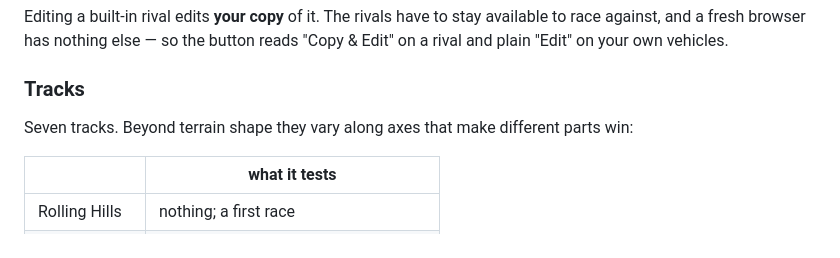
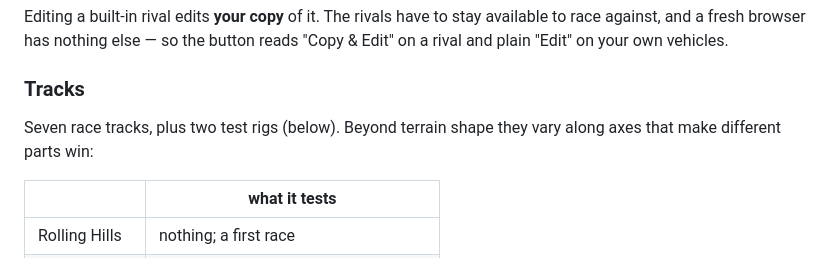
Before and after one commit to Ianworld/vehicle-builder, a Markdown page: README.md, the part around one of its changes. GitHub-like rendering.

```diff
--- a/README.md
+++ b/README.md
@@ -174,8 +174,8 @@ reads "Copy & Edit" on a rival and plain "Edit" on your own vehicles.
 
 ### Tracks
 
-Seven tracks. Beyond terrain shape they vary along axes that make different
-parts win:
+Seven race tracks, plus two test rigs (below). Beyond terrain shape they vary
+along axes that make different parts win:
 
 | | what it tests |
 |---|---|
```
Also changed, not shown: other parts of README.md (+58 -0 lines).
